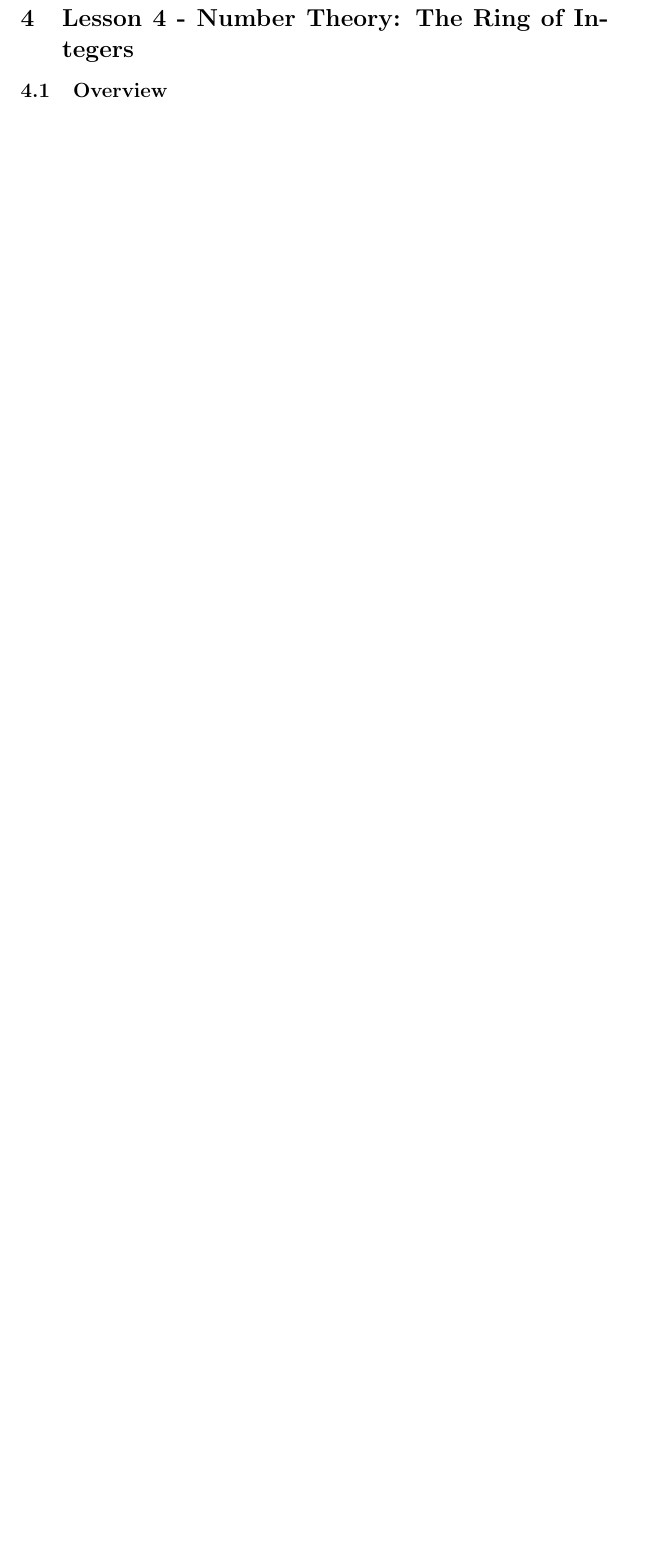
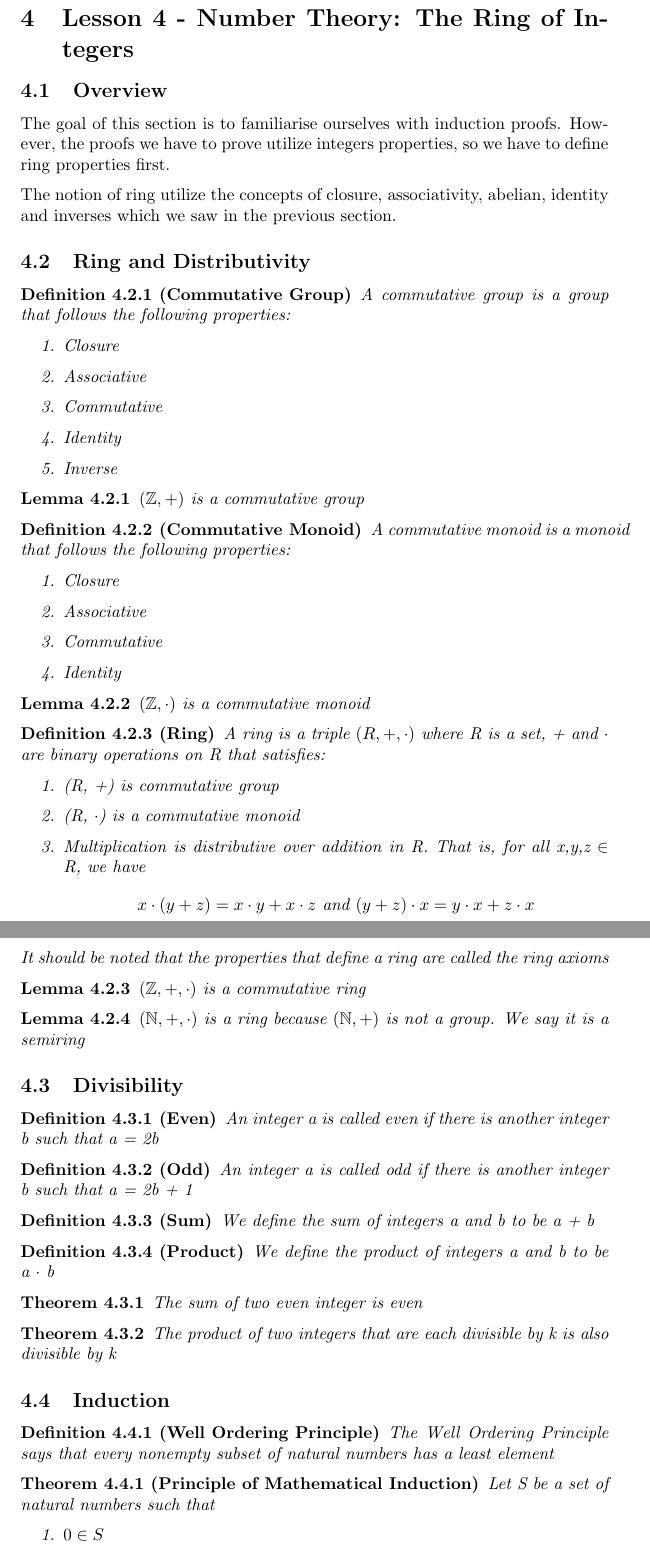
Before and after one commit to yukikongju/Lectures-Notes, a LaTeX document (PureMaths/PureMaths.tex): part of page 8 of 20 before the commit and two parts of pages 8 and 9 of 21 after it, the two joined at a grey line, cut so that both start at the same text, the shorter picture padded with empty space. Compiled offline with pdfLaTeX.

Commit message:
added Lesson 4 - Ring of Integers

```diff
--- a/PureMaths/PureMaths.tex
+++ b/PureMaths/PureMaths.tex
@@ -1,6 +1,8 @@
 \documentclass{article}
 \usepackage{amsmath}
+\usepackage{amsfonts}
 \usepackage{parskip}
+\usepackage{textgreek}
 \begin{document}
 \title{Lectures Notes from Pure Maths by Steve Warner}
 \author{Emulie Chhor}
@@ -292,5 +295,106 @@ table.
 \pagebreak
 
 \section{Lesson 4 - Number Theory: The Ring of Integers}
+
 \subsection{Overview}
 
+The goal of this section is to familiarise ourselves with induction proofs. However,
+the proofs we have to prove utilize integers properties, so we have to define
+ring properties first.
+
+The notion of ring utilize the concepts of closure, associativity, abelian,
+identity and inverses which we saw in the previous section.
+
+\subsection{Ring and Distributivity}
+
+\begin{definition}[Commutative Group]
+    A commutative group is a group that follows the following properties:
+    \begin{enumerate}
+	\item Closure
+	\item Associative
+	\item Commutative
+	\item Identity
+	\item Inverse
+    \end{enumerate}
+\end{definition}
+
+\begin{lemma}
+    $ (\mathbb{Z} , +) $ is a commutative group
+\end{lemma}
+
+\begin{definition}[Commutative Monoid]
+    A commutative monoid is a monoid that follows the following properties:
+    \begin{enumerate}
+	\item Closure
+	\item Associative
+	\item Commutative
+	\item Identity
+    \end{enumerate}
+\end{definition}
+
+\begin{lemma}
+    $ (\mathbb{Z} , \cdot) $ is a commutative monoid
+\end{lemma}
+
+\begin{definition}[Ring]
+    A ring is a triple $ (R,+, \cdot) $ where R is a set, + and $ \cdot $ are binary
+    operations on R that satisfies:
+    \begin{enumerate}
+	\item (R, +) is commutative group
+	\item (R, $ \cdot $) is a commutative monoid
+	\item Multiplication is distributive over addition in R. That is, for all
+	    x,y,z $\in $ R, we have
+	    $$ x \cdot (y+z) = x \cdot y + x \cdot z \text{ and }
+	    (y+z) \cdot x = y \cdot x + z \cdot x $$
+    \end{enumerate}
+
+    It should be noted that the properties that define a ring are called the ring axioms
+\end{definition}
+
+\begin{lemma}
+    $ (\mathbb{Z} , +, \cdot) $ is a commutative ring
+\end{lemma}
+
+\begin{lemma}
+    $ (\mathbb{N} , +, \cdot) $ is a ring because $ (\mathbb{N} , +) $ is not a group.
+    We say it is a semiring
+\end{lemma}
+
+\subsection{Divisibility}
+
+\begin{definition}[Even]
+    An integer a is called even if there is another integer b such that a = 2b
+\end{definition}
+
+\begin{definition}[Odd]
+    An integer a is called odd if there is another integer b such that a = 2b + 1
+\end{definition}
+
+\begin{definition}[Sum]
+    We define the sum of integers a and b to be a + b
+\end{definition}
+
+\begin{definition}[Product]
+    We define the product of integers a and b to be a $ \cdot $ b
+\end{definition}
+
+\begin{theorem}
+    The sum of two even integer is even
+\end{theorem}
+
+\begin{theorem}
+    The product of two integers that are each divisible by k is also divisible by k
+\end{theorem}
+
+\subsection{Induction}
+
+\begin{definition}[Well Ordering Principle]
+    The Well Ordering Principle says that every nonempty subset of natural numbers
+    has a least element
+\end{definition}
+
+\begin{theorem}[Principle of Mathematical Induction]
+    Let S be a set of natural numbers such that
+    \begin{enumerate}
+	\item $ 0 \in S $
+	\item $ \text{for all k } \in \mathbb{N} , k \in S \rightarrow k+1.
```
Also changed, not shown: PureMaths/PureMaths.pdf (added), PureMaths/PureMaths.tex (8 more changed lines).
